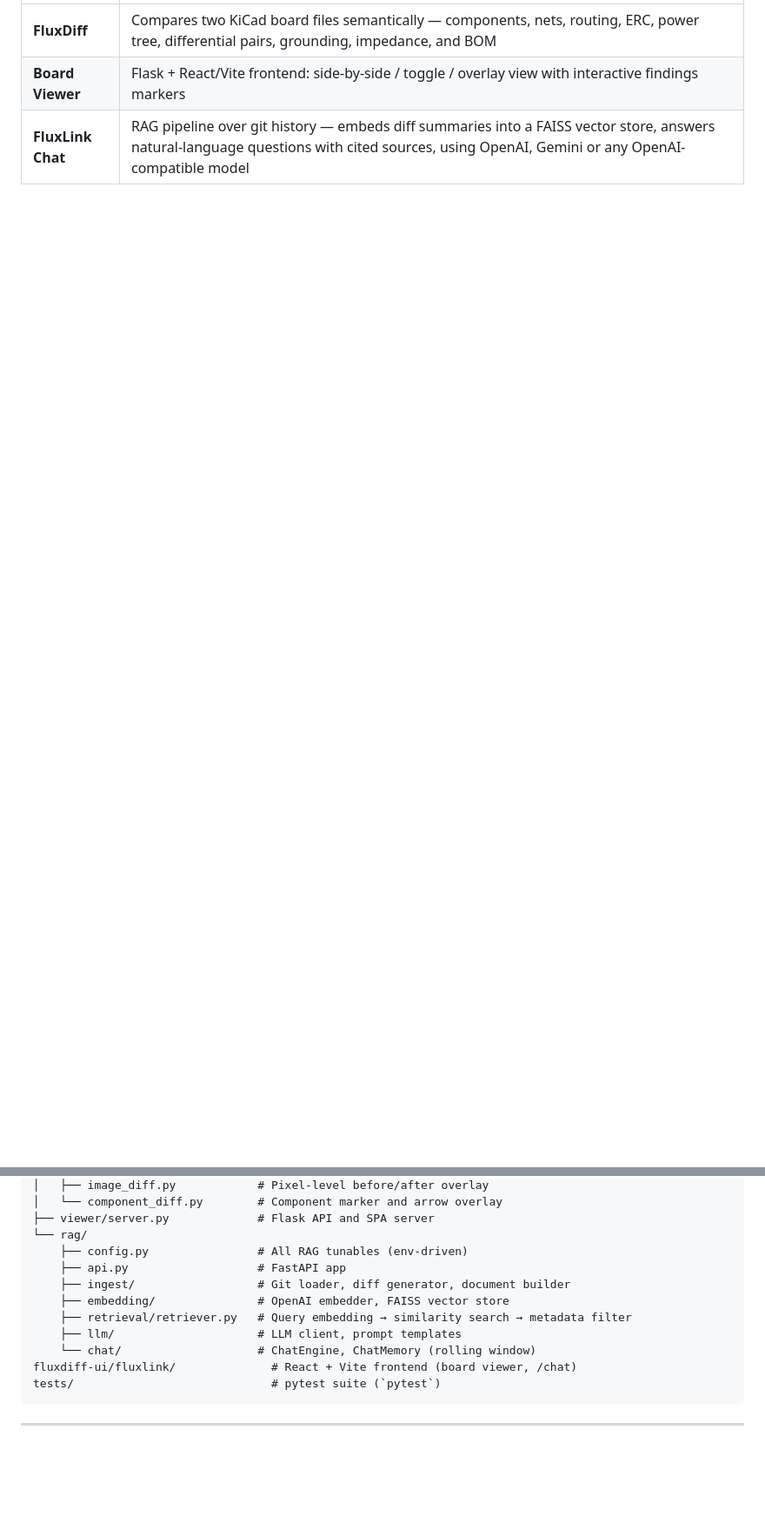
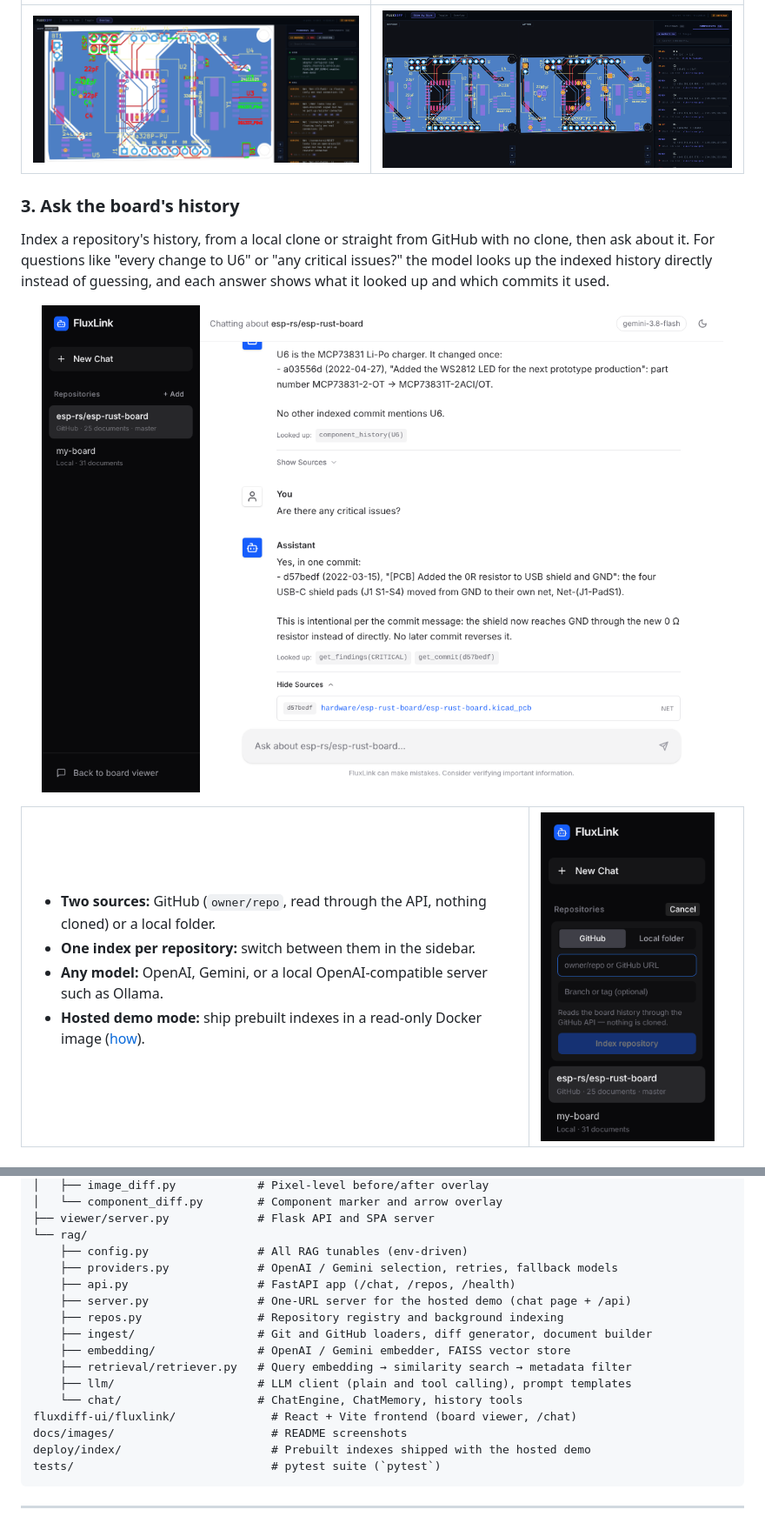
Before and after one commit to RecurringNoob/FluxLink, a Markdown page: README.md, 2 parts joined by grey strips. Shown at 87% size. Drawn GitHub-style; pictures changed too: docs/images/chat-add-repo.png (added), docs/images/chat-tools.png (added), docs/images/viewer-components.png (added); blank space fills up the shorter version.

````diff
--- a/README.md
+++ b/README.md
@@ -12,4 +83,29 @@ FluxLink combines two tools into one workflow: **FluxDiff** — a structured dif
 |---|---|
-| **FluxDiff** | Compares two KiCad board files semantically — components, nets, routing, ERC, power tree, differential pairs, grounding, impedance, and BOM |
-| **Board Viewer** | Flask + React/Vite frontend: side-by-side / toggle / overlay view with interactive findings markers |
-| **FluxLink Chat** | RAG pipeline over git history — embeds diff summaries into a FAISS vector store, answers natural-language questions with cited sources, using OpenAI, Gemini or any OpenAI-compatible model |
+| ![Pixel diff overlay of the two boards](docs/images/viewer-overlay.png) | ![Components tab listing value changes and moves, with markers on the board](docs/images/viewer-components.png) |
+
+### 3. Ask the board's history
+
+Index a repository's history, from a local clone or straight from GitHub with no
+clone, then ask about it. For questions like "every change to U6" or "any critical
+issues?" the model looks up the indexed history directly instead of guessing, and
+each answer shows what it looked up and which commits it used.
+
+<p align="center">
+  <img src="docs/images/chat-tools.png" alt="FluxLink Chat answering questions about esp-rs/esp-rust-board, with the tools it used and the source commit" width="100%">
+</p>
+
+<table>
+  <tr>
+    <td>
+      <ul>
+        <li><b>Two sources:</b> GitHub (<code>owner/repo</code>, read through the API, nothing cloned) or a local folder.</li>
+        <li><b>One index per repository:</b> switch between them in the sidebar.</li>
+        <li><b>Any model:</b> OpenAI, Gemini, or a local OpenAI-compatible server such as Ollama.</li>
+        <li><b>Hosted demo mode:</b> ship prebuilt indexes in a read-only Docker image
+          (<a href="#deploying-the-chat-hosted-demo">how</a>).</li>
+      </ul>
+    </td>
+    <td width="220"><img src="docs/images/chat-add-repo.png" alt="Repositories panel: add a GitHub repository or a local folder" width="200"></td>
+  </tr>
+</table>
+
@@ -494,13 +626,18 @@ fluxdiff/                        # Python package (installed as `fluxlink`)
 ├── viewer/server.py             # Flask API and SPA server
 └── rag/
     ├── config.py                # All RAG tunables (env-driven)
-    ├── api.py                   # FastAPI app
-    ├── ingest/                  # Git loader, diff generator, document builder
-    ├── embedding/               # OpenAI embedder, FAISS vector store
+    ├── providers.py             # OpenAI / Gemini selection, retries, fallback models
+    ├── api.py                   # FastAPI app (/chat, /repos, /health)
+    ├── server.py                # One-URL server for the hosted demo (chat page + /api)
+    ├── repos.py                 # Repository registry and background indexing
+    ├── ingest/                  # Git and GitHub loaders, diff generator, document builder
+    ├── embedding/               # OpenAI / Gemini embedder, FAISS vector store
     ├── retrieval/retriever.py   # Query embedding → similarity search → metadata filter
-    ├── llm/                     # LLM client, prompt templates
-    └── chat/                    # ChatEngine, ChatMemory (rolling window)
+    ├── llm/                     # LLM client (plain and tool calling), prompt templates
+    └── chat/                    # ChatEngine, ChatMemory, history tools
 fluxdiff-ui/fluxlink/              # React + Vite frontend (board viewer, /chat)
+docs/images/                       # README screenshots
+deploy/index/                      # Prebuilt indexes shipped with the hosted demo
 tests/                             # pytest suite (`pytest`)
 ```
 
````
Also changed, not shown: other parts of README.md (+118 -11 lines), docs/images/viewer-finding-zoom.png (added), docs/images/viewer-side-by-side.png (added).
